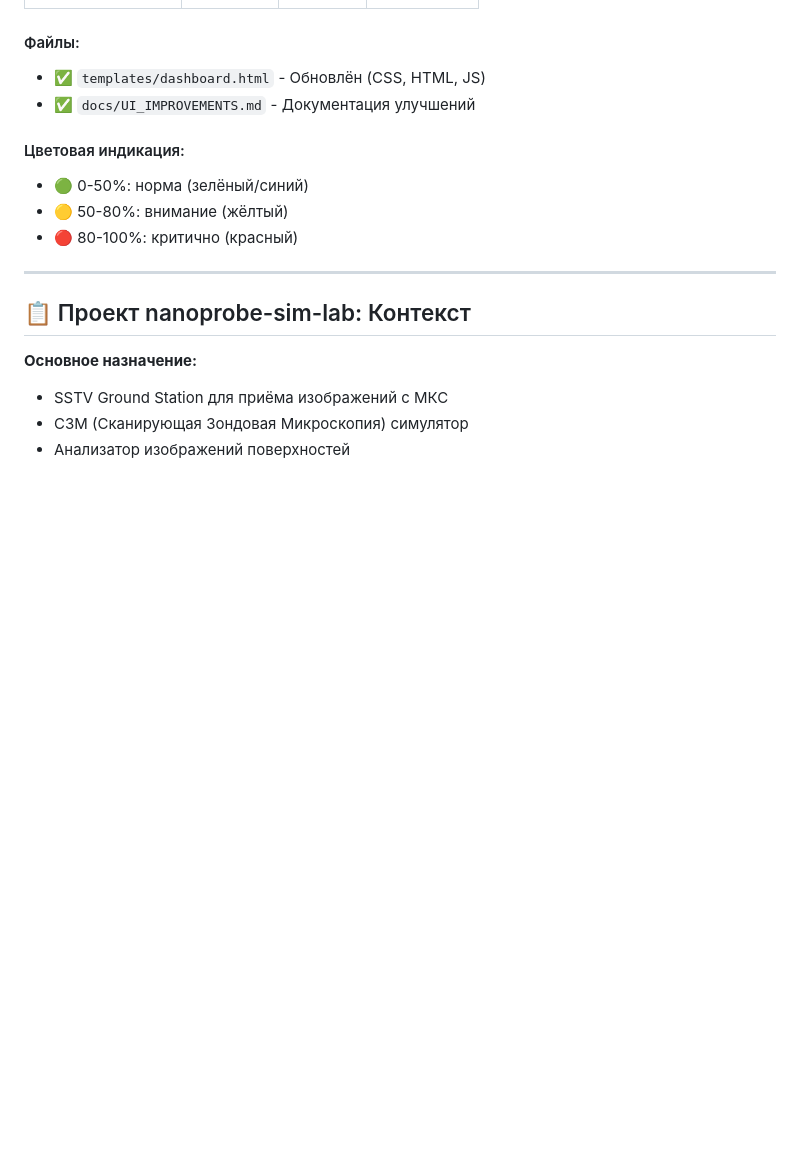
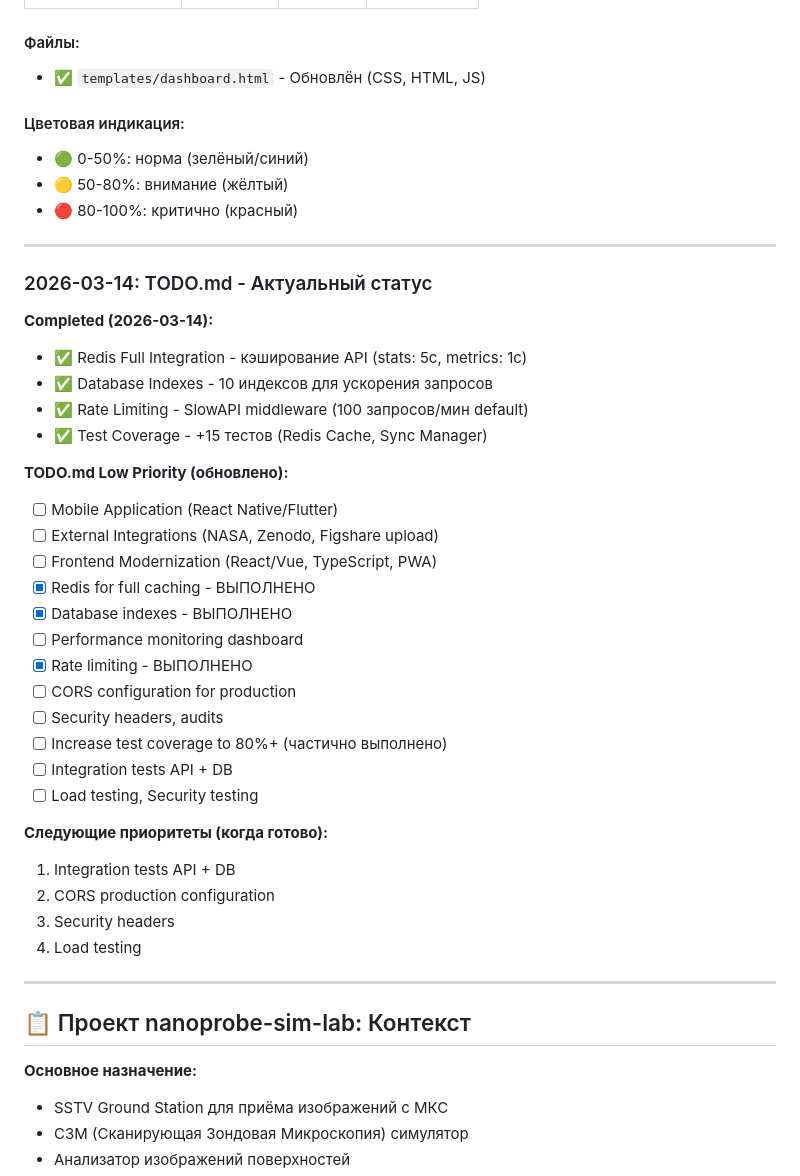
Before and after one commit to QuadDarv1ne/nanoprobe-sim-lab, a Markdown page: QWEN.md, the part around the change. Drawn GitHub-style; blank space fills up the shorter version.

Commit message:
chore: обновлены пометки в QWEN.md согласно TODO.md

```diff
--- a/QWEN.md
+++ b/QWEN.md
@@ -68,12 +68,41 @@ Backend (FastAPI:8000) ←→ Sync Manager ←→ Frontend (Flask:5000)
 
 #### Файлы:
 - ✅ `templates/dashboard.html` - Обновлён (CSS, HTML, JS)
-- ✅ `docs/UI_IMPROVEMENTS.md` - Документация улучшений
 
 #### Цветовая индикация:
 - 🟢 0-50%: норма (зелёный/синий)
 - 🟡 50-80%: внимание (жёлтый)
 - 🔴 80-100%: критично (красный)
+
+---
+
+### 2026-03-14: TODO.md - Актуальный статус
+
+**Completed (2026-03-14):**
+- ✅ Redis Full Integration - кэширование API (stats: 5с, metrics: 1с)
+- ✅ Database Indexes - 10 индексов для ускорения запросов
+- ✅ Rate Limiting - SlowAPI middleware (100 запросов/мин default)
+- ✅ Test Coverage - +15 тестов (Redis Cache, Sync Manager)
+
+**TODO.md Low Priority (обновлено):**
+- [ ] Mobile Application (React Native/Flutter)
+- [ ] External Integrations (NASA, Zenodo, Figshare upload)
+- [ ] Frontend Modernization (React/Vue, TypeScript, PWA)
+- [x] Redis for full caching - ВЫПОЛНЕНО
+- [x] Database indexes - ВЫПОЛНЕНО
+- [ ] Performance monitoring dashboard
+- [x] Rate limiting - ВЫПОЛНЕНО
+- [ ] CORS configuration for production
+- [ ] Security headers, audits
+- [ ] Increase test coverage to 80%+ (частично выполнено)
+- [ ] Integration tests API + DB
+- [ ] Load testing, Security testing
+
+**Следующие приоритеты (когда готово):**
+1. Integration tests API + DB
+2. CORS production configuration
+3. Security headers
+4. Load testing
 
 ---
 
```
